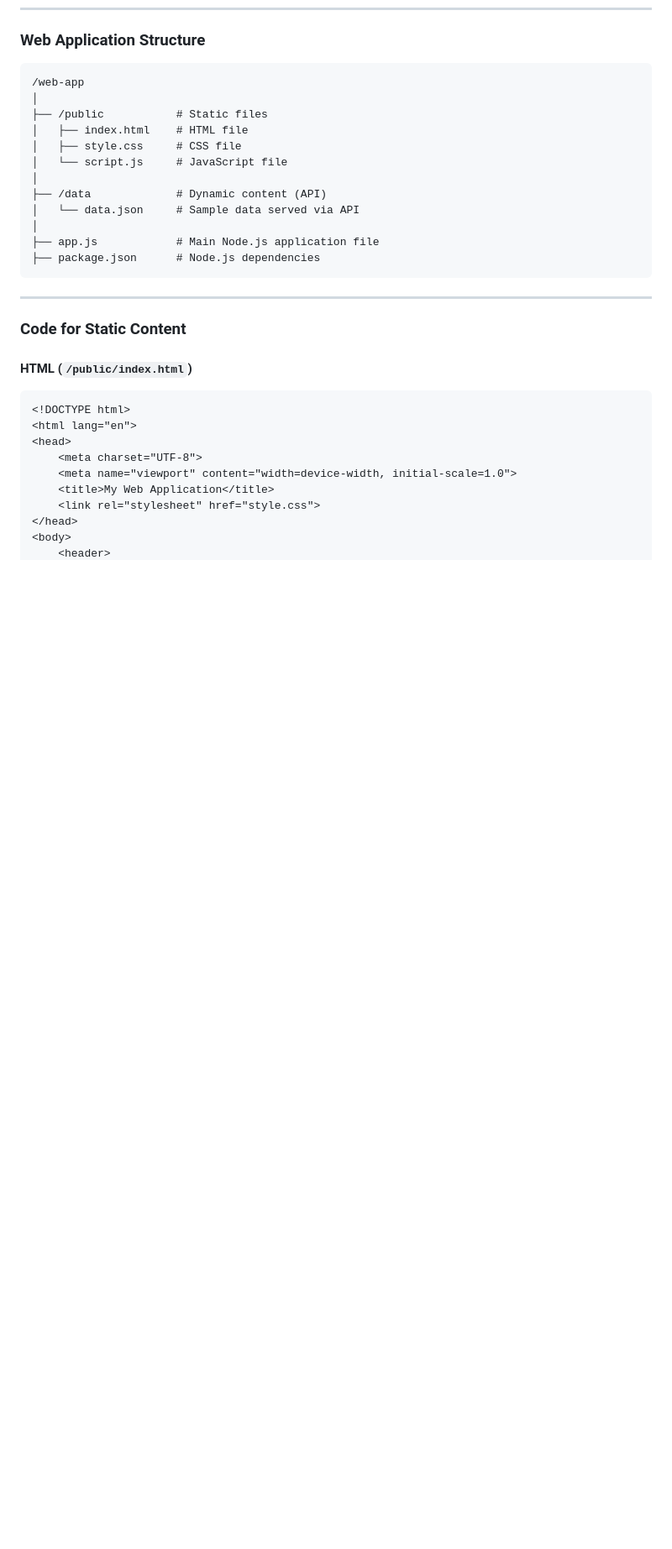
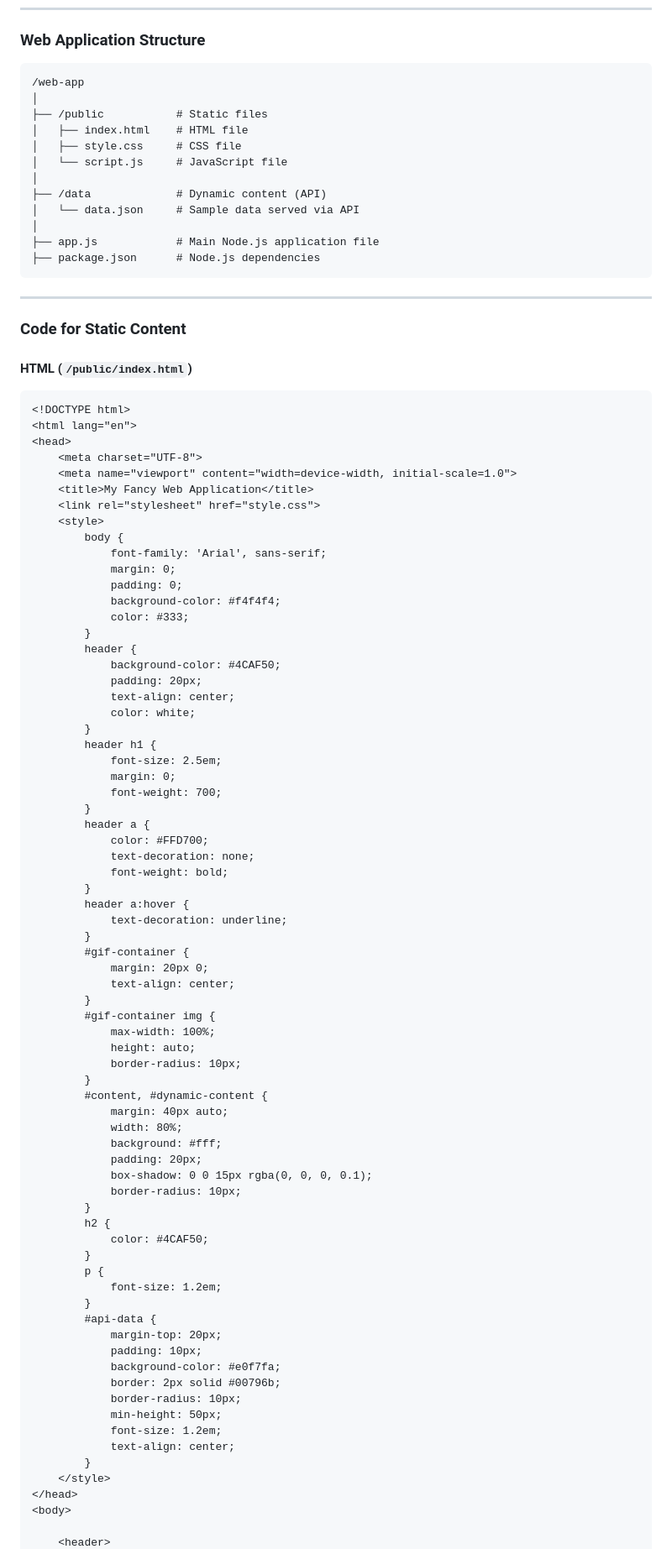
Before and after one commit to swapnilyavalkar/dynamicweb-nodeapp, a Markdown page: README.md, the part around the change printed below. Shown: that part at 84% size. Drawn GitHub-style; blank space fills up the shorter version.

```diff
--- a/README.md
+++ b/README.md
@@ -36,8 +36,70 @@
 <head>
     <meta charset="UTF-8">
     <meta name="viewport" content="width=device-width, initial-scale=1.0">
-    <title>My Web Application</title>
+    <title>My Fancy Web Application</title>
     <link rel="stylesheet" href="style.css">
+    <style>
+        body {
+            font-family: 'Arial', sans-serif;
+            margin: 0;
+            padding: 0;
+            background-color: #f4f4f4;
+            color: #333;
+        }
+        header {
+            background-color: #4CAF50;
+            padding: 20px;
+            text-align: center;
+            color: white;
+        }
+        header h1 {
+            font-size: 2.5em;
+            margin: 0;
+            font-weight: 700;
+        }
+        header a {
+            color: #FFD700;
+            text-decoration: none;
+            font-weight: bold;
+        }
+        header a:hover {
+            text-decoration: underline;
+        }
+        #gif-container {
+            margin: 20px 0;
+            text-align: center;
+        }
+        #gif-container img {
+            max-width: 100%;
+            height: auto;
+            border-radius: 10px;
+        }
+        #content, #dynamic-content {
+            margin: 40px auto;
+            width: 80%;
+            background: #fff;
+            padding: 20px;
+            box-shadow: 0 0 15px rgba(0, 0, 0, 0.1);
+            border-radius: 10px;
+        }
+        h2 {
+            color: #4CAF50;
+        }
+        p {
+            font-size: 1.2em;
+        }
+        #api-data {
+            margin-top: 20px;
+            padding: 10px;
+            background-color: #e0f7fa;
+            border: 2px solid #00796b;
+            border-radius: 10px;
+            min-height: 50px;
+            font-size: 1.2em;
+            text-align: center;
+        }
+    </style>
 </head>
 <body>
+
     <header>
```
Also changed, not shown: other parts of README.md (+14 -3 lines).
